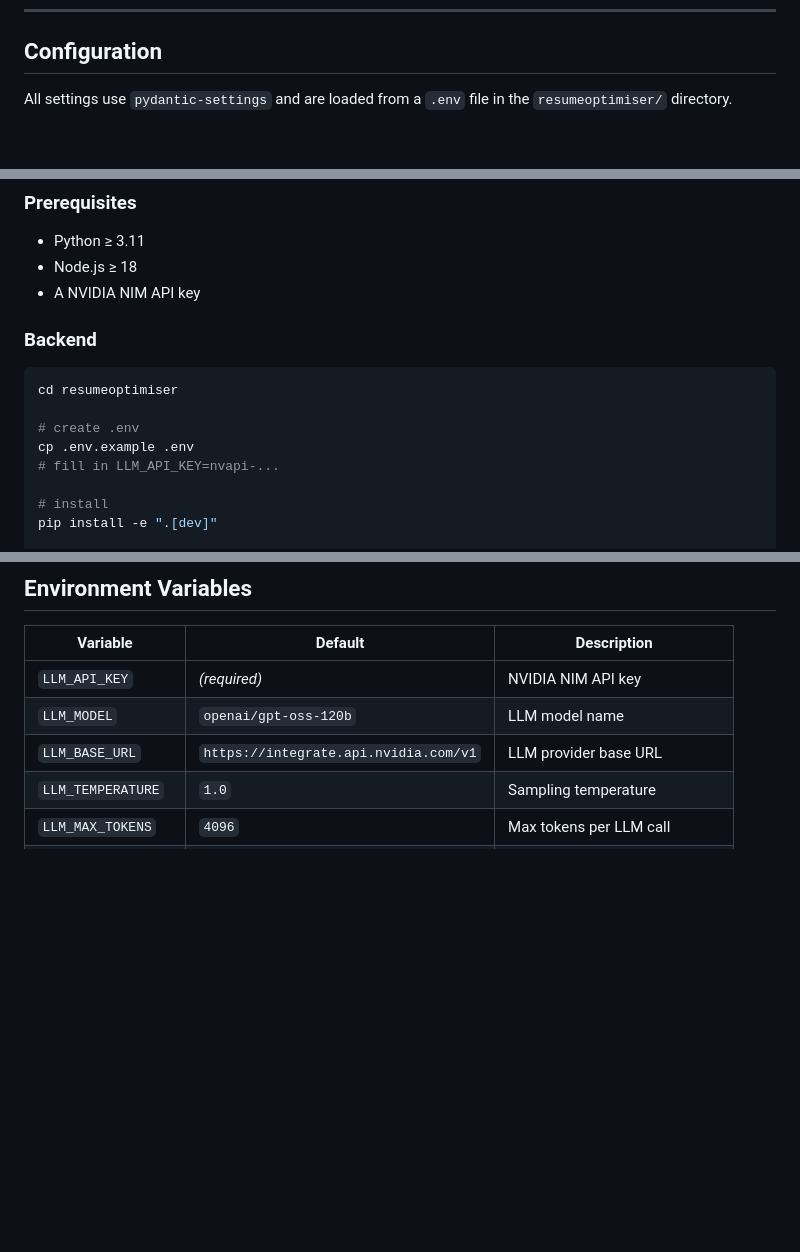
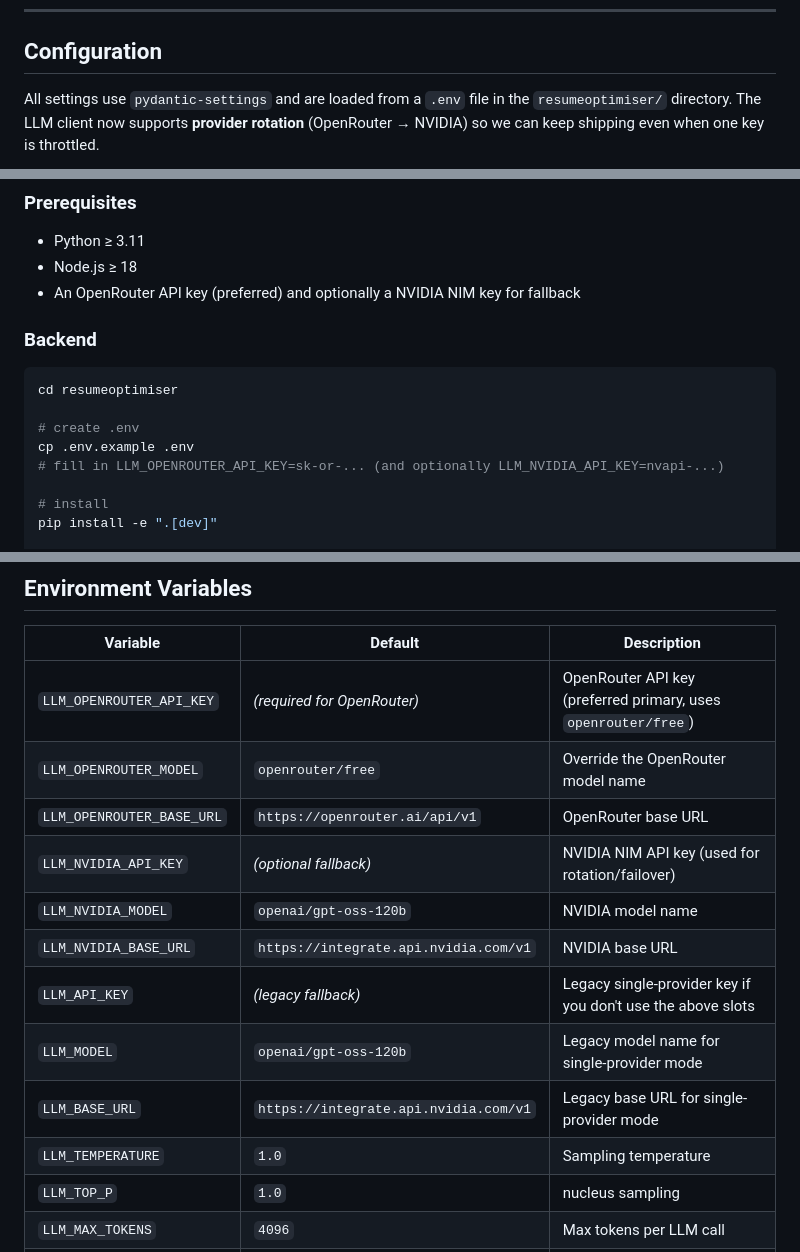
Before and after one commit to obeidallahnouicer/resumeoptimiser, a Markdown page: README.md, 3 parts joined by grey strips. Drawn GitHub-style; blank space fills up the shorter version.

Commit message:
feat(configuration): add support for LLM provider rotation and update API key requirements

````diff
--- a/README.md
+++ b/README.md
@@ -543,7 +543,7 @@ useEffect(() => {
 
 ## Configuration
 
-All settings use `pydantic-settings` and are loaded from a `.env` file in the `resumeoptimiser/` directory.
+All settings use `pydantic-settings` and are loaded from a `.env` file in the `resumeoptimiser/` directory. The LLM client now supports **provider rotation** (OpenRouter → NVIDIA) so we can keep shipping even when one key is throttled.
 
 ```mermaid
 classDiagram
@@ -577,7 +591,7 @@ classDiagram
 ### Prerequisites
 - Python ≥ 3.11
 - Node.js ≥ 18
-- A NVIDIA NIM API key
+- An OpenRouter API key (preferred) and optionally a NVIDIA NIM key for fallback
 
 ### Backend
 
@@ -586,7 +600,7 @@ cd resumeoptimiser
 
 # create .env
 cp .env.example .env
-# fill in LLM_API_KEY=nvapi-...
+# fill in LLM_OPENROUTER_API_KEY=sk-or-... (and optionally LLM_NVIDIA_API_KEY=nvapi-...)
 
 # install
 pip install -e ".[dev]"
@@ -633,10 +647,17 @@ Test files:
 
 | Variable | Default | Description |
 |---|---|---|
-| `LLM_API_KEY` | *(required)* | NVIDIA NIM API key |
-| `LLM_MODEL` | `openai/gpt-oss-120b` | LLM model name |
-| `LLM_BASE_URL` | `https://integrate.api.nvidia.com/v1` | LLM provider base URL |
+| `LLM_OPENROUTER_API_KEY` | *(required for OpenRouter)* | OpenRouter API key (preferred primary, uses `openrouter/free`) |
+| `LLM_OPENROUTER_MODEL` | `openrouter/free` | Override the OpenRouter model name |
+| `LLM_OPENROUTER_BASE_URL` | `https://openrouter.ai/api/v1` | OpenRouter base URL |
+| `LLM_NVIDIA_API_KEY` | *(optional fallback)* | NVIDIA NIM API key (used for rotation/failover) |
+| `LLM_NVIDIA_MODEL` | `openai/gpt-oss-120b` | NVIDIA model name |
+| `LLM_NVIDIA_BASE_URL` | `https://integrate.api.nvidia.com/v1` | NVIDIA base URL |
+| `LLM_API_KEY` | *(legacy fallback)* | Legacy single-provider key if you don't use the above slots |
+| `LLM_MODEL` | `openai/gpt-oss-120b` | Legacy model name for single-provider mode |
+| `LLM_BASE_URL` | `https://integrate.api.nvidia.com/v1` | Legacy base URL for single-provider mode |
 | `LLM_TEMPERATURE` | `1.0` | Sampling temperature |
+| `LLM_TOP_P` | `1.0` | nucleus sampling |
 | `LLM_MAX_TOKENS` | `4096` | Max tokens per LLM call |
 | `EMBEDDING_MODEL` | `BAAI/bge-base-en-v1.5` | HuggingFace embedding model |
 | `EMBEDDING_DEVICE` | `cpu` | `cpu` or `cuda` |
````
Also changed, not shown: other parts of README.md (+18 -4 lines).
